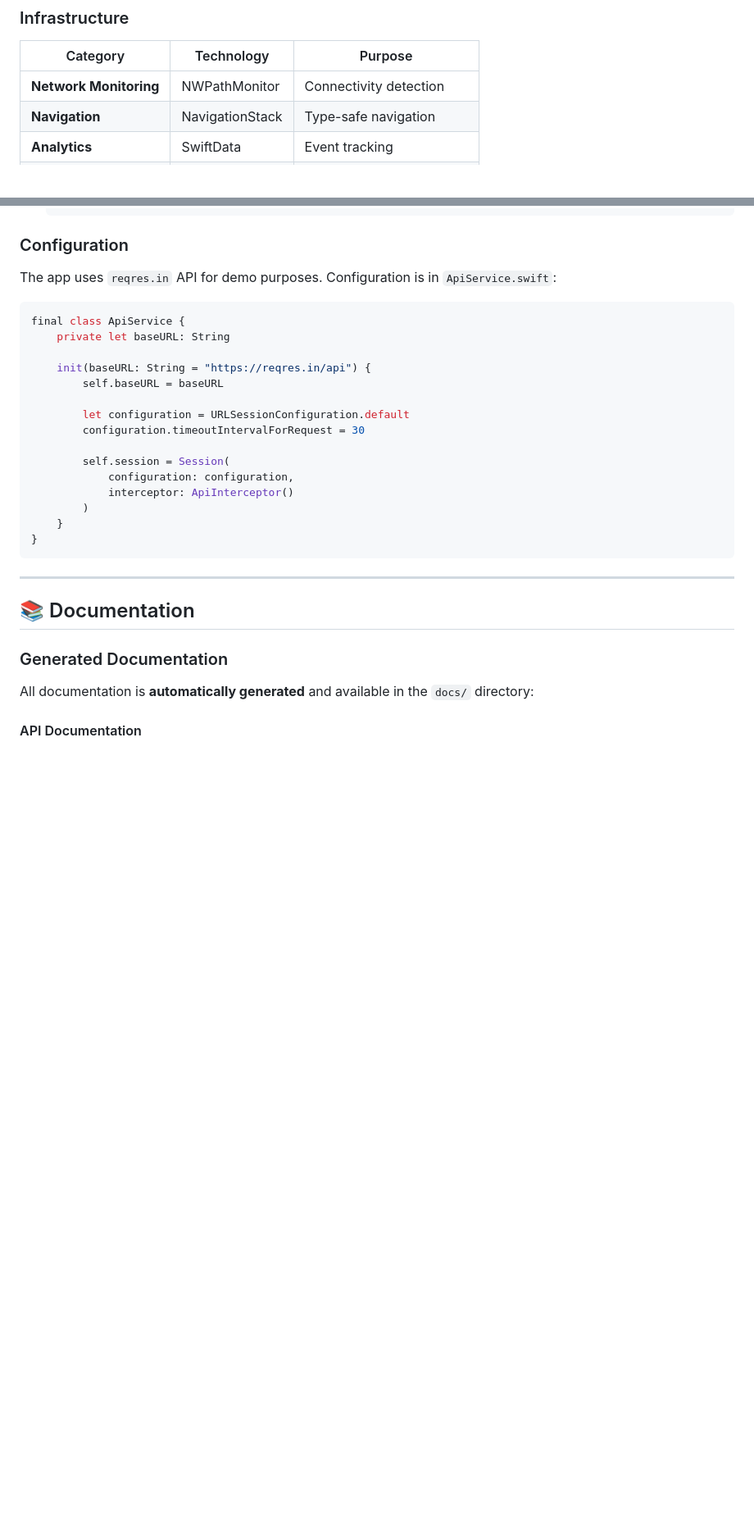
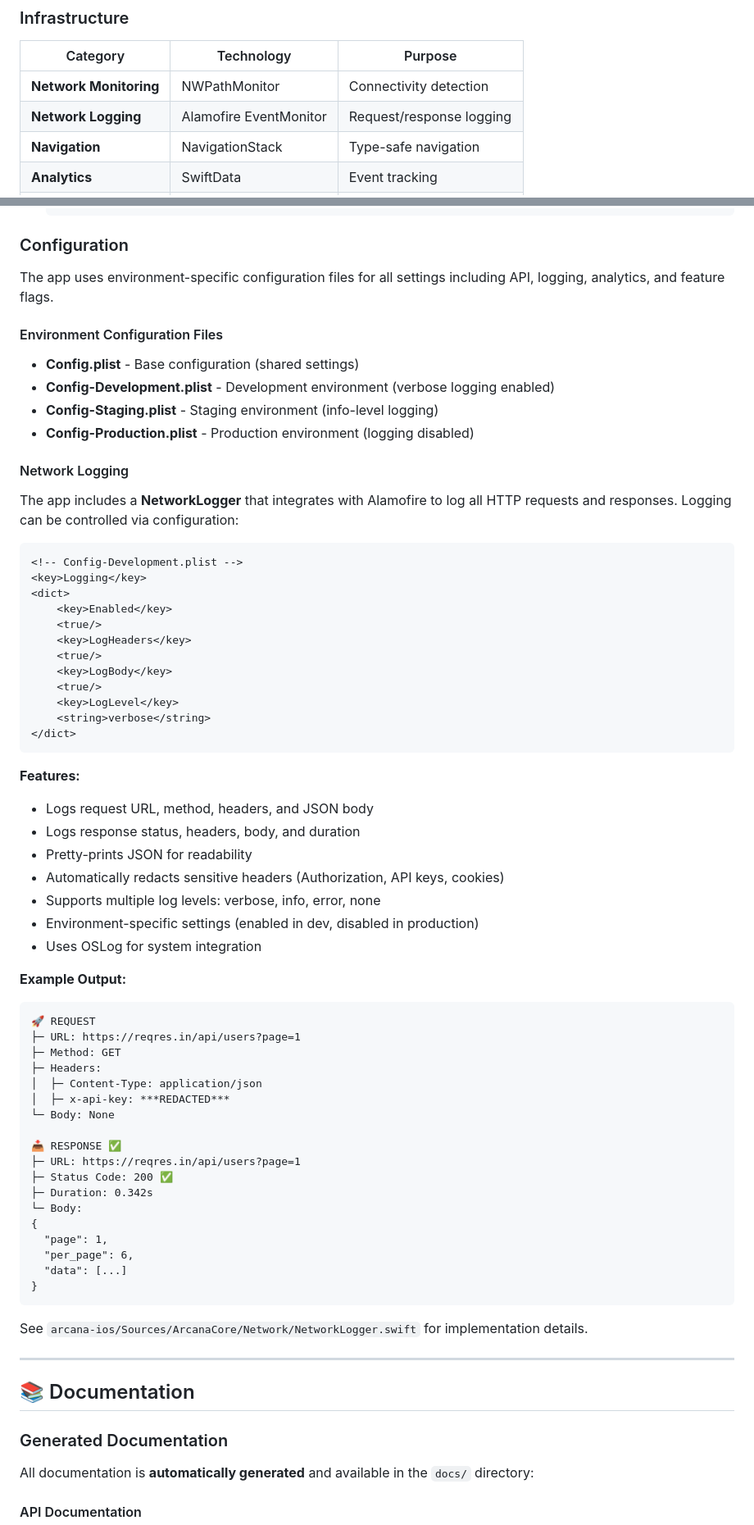
Before and after one commit to jrjohn/arcana-ios, a Markdown page: README.md, 2 parts joined by grey strips. Shown at 82% size. Rendered like a GitHub page; blank space fills up the shorter version.

````diff
--- a/README.md
+++ b/README.md
@@ -412,6 +413,7 @@ struct UserFormView: View {
 | Category | Technology | Purpose |
 |----------|-----------|---------|
 | **Network Monitoring** | NWPathMonitor | Connectivity detection |
+| **Network Logging** | Alamofire EventMonitor | Request/response logging |
 | **Navigation** | NavigationStack | Type-safe navigation |
 | **Analytics** | SwiftData | Event tracking |
 | **Package Manager** | SPM | Dependency management |
@@ -474,25 +476,66 @@ struct UserFormView: View {
 
 ### Configuration
 
-The app uses `reqres.in` API for demo purposes. Configuration is in `ApiService.swift`:
+The app uses environment-specific configuration files for all settings including API, logging, analytics, and feature flags.
 
-```swift
-final class ApiService {
-    private let baseURL: String
+#### Environment Configuration Files
 
-    init(baseURL: String = "https://reqres.in/api") {
-        self.baseURL = baseURL
+- **Config.plist** - Base configuration (shared settings)
+- **Config-Development.plist** - Development environment (verbose logging enabled)
+- **Config-Staging.plist** - Staging environment (info-level logging)
+- **Config-Production.plist** - Production environment (logging disabled)
 
-        let configuration = URLSessionConfiguration.default
-        configuration.timeoutIntervalForRequest = 30
+#### Network Logging
 
-        self.session = Session(
-            configuration: configuration,
-            interceptor: ApiInterceptor()
-        )
-    }
+The app includes a **NetworkLogger** that integrates with Alamofire to log all HTTP requests and responses. Logging can be controlled via configuration:
+
+```xml
+<!-- Config-Development.plist -->
+<key>Logging</key>
+<dict>
+    <key>Enabled</key>
+    <true/>
+    <key>LogHeaders</key>
+    <true/>
+    <key>LogBody</key>
+    <true/>
+    <key>LogLevel</key>
+    <string>verbose</string>
+</dict>
+```
+
+**Features:**
+- Logs request URL, method, headers, and JSON body
+- Logs response status, headers, body, and duration
+- Pretty-prints JSON for readability
+- Automatically redacts sensitive headers (Authorization, API keys, cookies)
+- Supports multiple log levels: verbose, info, error, none
+- Environment-specific settings (enabled in dev, disabled in production)
+- Uses OSLog for system integration
+
+**Example Output:**
+```
+🚀 REQUEST
+├─ URL: https://reqres.in/api/users?page=1
+├─ Method: GET
+├─ Headers:
+│  ├─ Content-Type: application/json
+│  ├─ x-api-key: ***REDACTED***
+└─ Body: None
+
+📥 RESPONSE ✅
+├─ URL: https://reqres.in/api/users?page=1
+├─ Status Code: 200 ✅
+├─ Duration: 0.342s
+└─ Body:
+{
+  "page": 1,
+  "per_page": 6,
+  "data": [...]
 }
 ```
+
+See `arcana-ios/Sources/ArcanaCore/Network/NetworkLogger.swift` for implementation details.
 
 ---
 
````
Also changed, not shown: other parts of README.md (+1 -0 lines).
